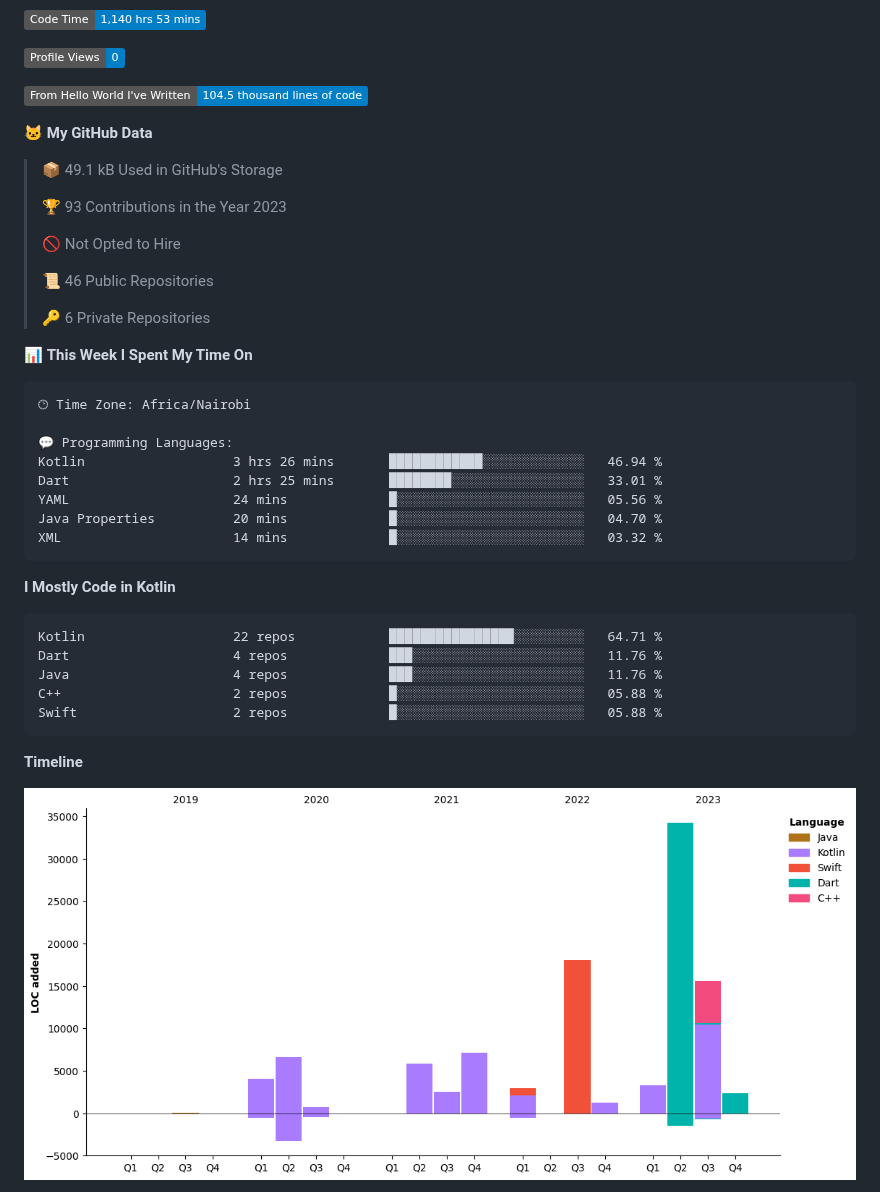
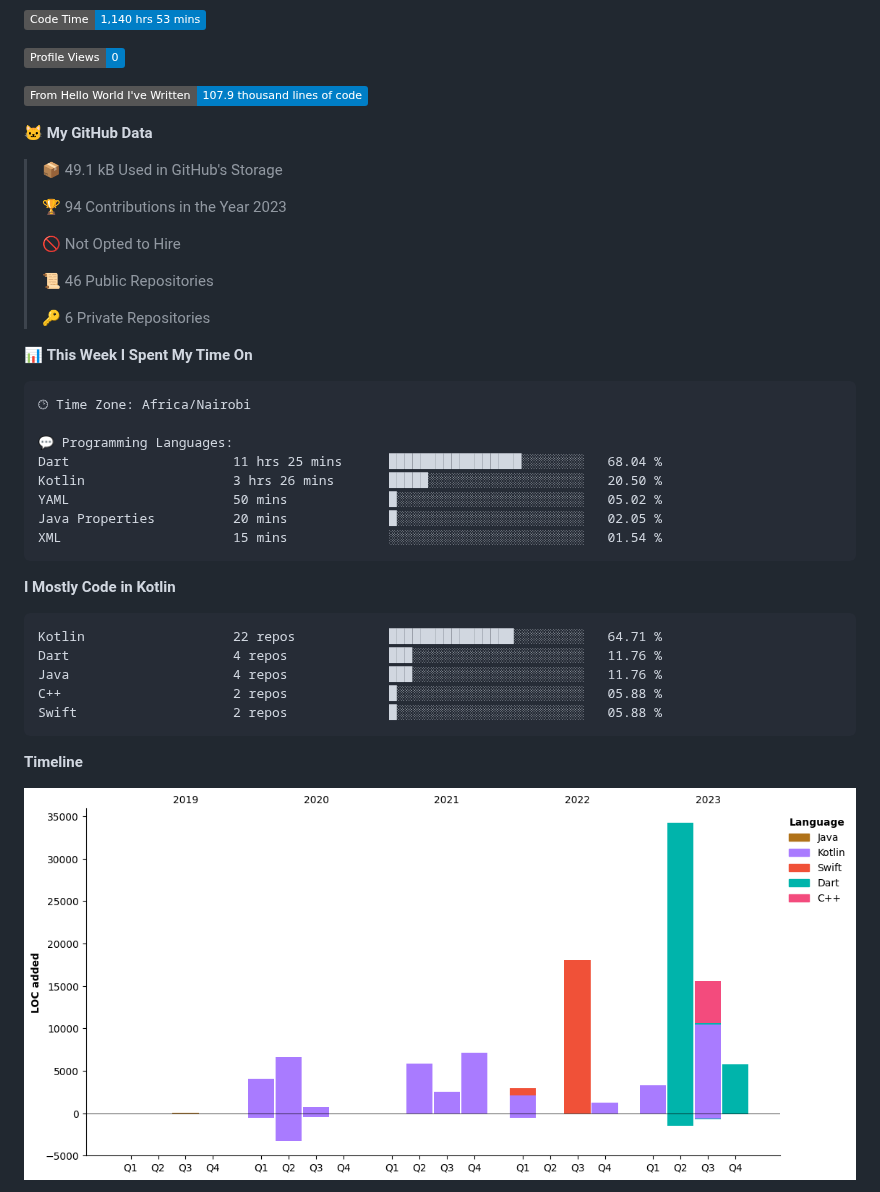
Before and after one commit to axelasa/axelasa, a Markdown page: README.md, the part around one of its changes. Drawn GitHub-style; pictures changed too: assets/bar_graph.png; badges without logos.

Commit message:
Updated with Dev Metrics

````diff
--- a/README.md
+++ b/README.md
@@ -38,13 +38,13 @@
 
 ![Profile Views](http://img.shields.io/badge/Profile%20Views-0-blue)
 
-![Lines of code](https://img.shields.io/badge/From%20Hello%20World%20I%27ve%20Written-104.5%20thousand%20lines%20of%20code-blue)
+![Lines of code](https://img.shields.io/badge/From%20Hello%20World%20I%27ve%20Written-107.9%20thousand%20lines%20of%20code-blue)
 
 **🐱 My GitHub Data**
 
 > 📦 49.1 kB Used in GitHub's Storage
  >
-> 🏆 93 Contributions in the Year 2023
+> 🏆 94 Contributions in the Year 2023
  >
 > 🚫 Not Opted to Hire
  >
@@ -58,11 +58,11 @@
 🕑︎ Time Zone: Africa/Nairobi
 
 💬 Programming Languages:
-Kotlin                   3 hrs 26 mins       ████████████░░░░░░░░░░░░░   46.94 %
-Dart                     2 hrs 25 mins       ████████░░░░░░░░░░░░░░░░░   33.01 %
-YAML                     24 mins             █░░░░░░░░░░░░░░░░░░░░░░░░   05.56 %
-Java Properties          20 mins             █░░░░░░░░░░░░░░░░░░░░░░░░   04.70 %
-XML                      14 mins             █░░░░░░░░░░░░░░░░░░░░░░░░   03.32 %
+Dart                     11 hrs 25 mins      █████████████████░░░░░░░░   68.04 %
+Kotlin                   3 hrs 26 mins       █████░░░░░░░░░░░░░░░░░░░░   20.50 %
+YAML                     50 mins             █░░░░░░░░░░░░░░░░░░░░░░░░   05.02 %
+Java Properties          20 mins             █░░░░░░░░░░░░░░░░░░░░░░░░   02.05 %
+XML                      15 mins             ░░░░░░░░░░░░░░░░░░░░░░░░░   01.54 %
 ```
 
 **I Mostly Code in Kotlin**
````
Also changed, not shown: other parts of README.md (+1 -1 lines).
